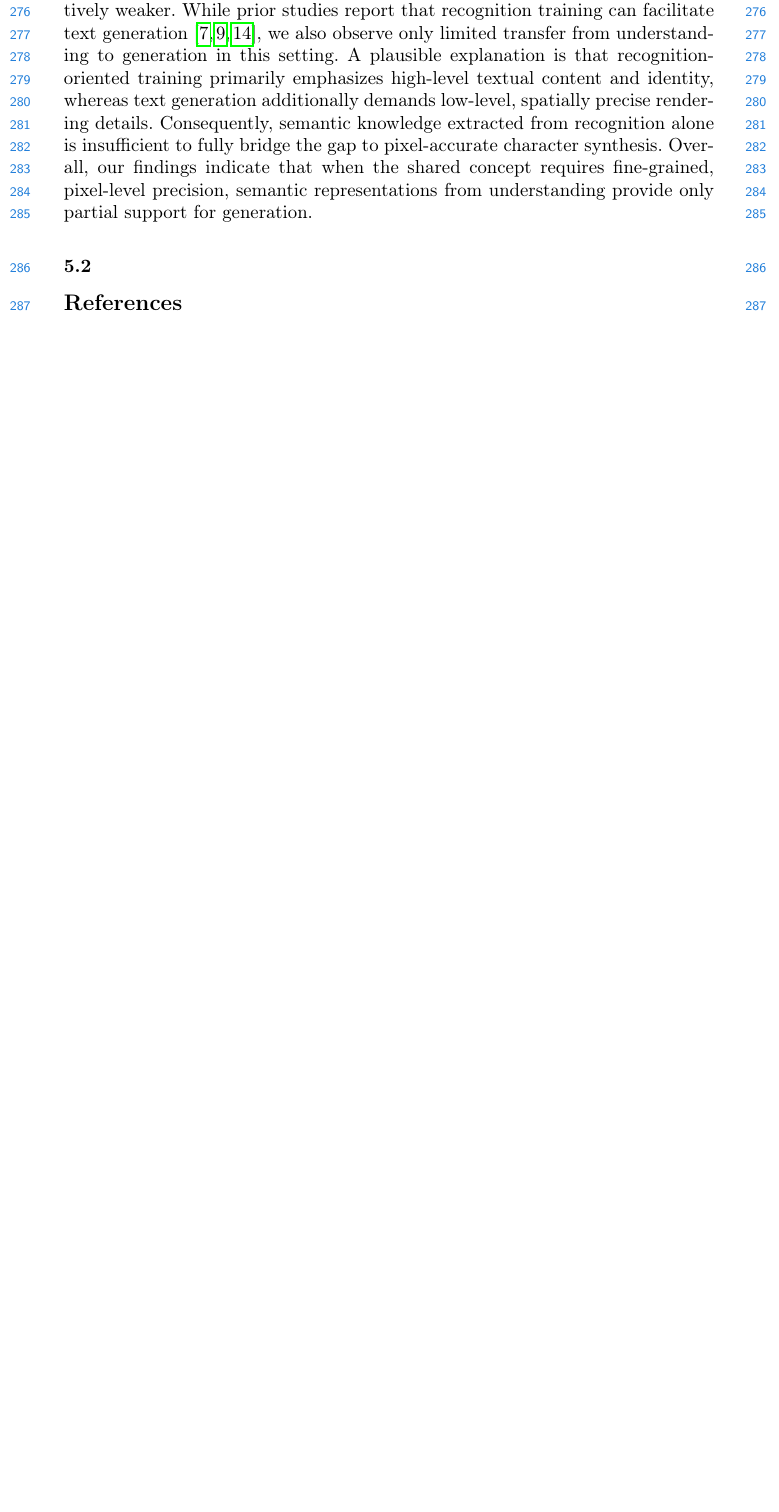
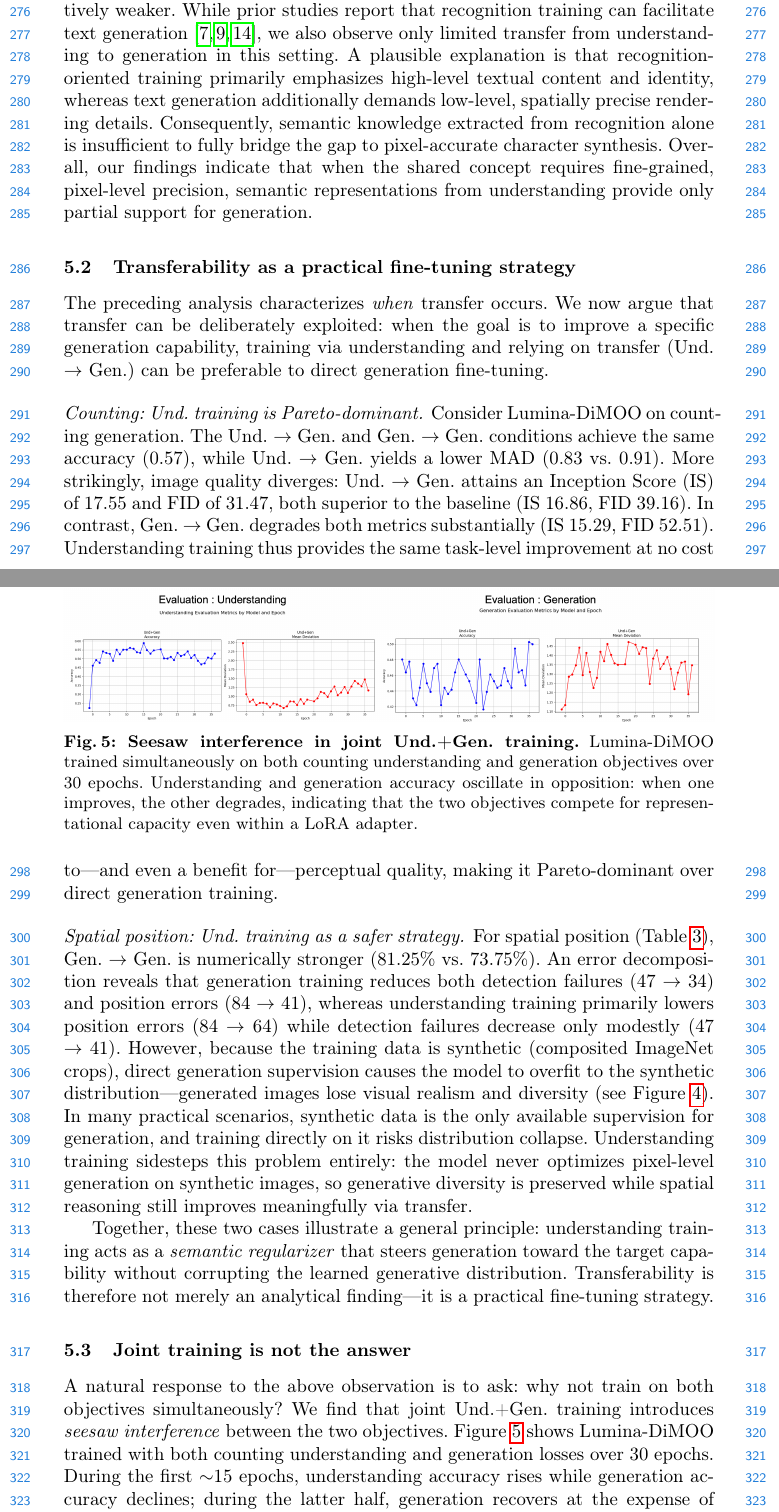
Before and after one commit to loggerJK/umm_latex, a LaTeX thesis (main.tex, which reads fig/joint_training.tex, sec/5_discussion.tex): part of page 10 of 12 before the commit and two parts of pages 10 and 11 of 14 after it, the two joined at a grey line, cut so that both start at the same text, the shorter picture padded with empty space. Compiled offline with pdfLaTeX.

Commit message:
Add Discussion sections 5.2-5.4, fix position table typo
- 5.2: Transferability as practical fine-tuning strategy (counting Pareto-dominance, spatial safety)
- 5.3: Joint training seesaw interference + figure
- 5.4: LoRA vs full fine-tuning regularization importance
- Fix position_lumina.tex: \good{+0.7} -> \good{+0.07}

Co-Authored-By: Claude Opus 4.6 <noreply@anthropic.com>

```diff
--- /dev/null
+++ b/fig/joint_training.tex
@@ -0,0 +1,9 @@
+
+\begin{figure}[t]
+    \centering
+    \includegraphics[width=\linewidth]{fig/files/joint.png}
+    \vspace{-15pt}
+    \caption{\textbf{Seesaw interference in joint Und.+Gen.\ training.} Lumina-DiMOO trained simultaneously on both counting understanding and generation objectives over 30 epochs. Understanding and generation accuracy oscillate in opposition: when one improves, the other degrades, indicating that the two objectives compete for representational capacity even within a LoRA adapter.}
+    \label{fig:joint_training}
+    \vspace{-10pt}
+\end{figure}
--- a/sec/5_discussion.tex
+++ b/sec/5_discussion.tex
@@ -8,5 +8,21 @@ For counting and spatial relations, the key attributes are coarse semantic signa
 
 In contrast, text recognition and text generation exhibit an asymmetric transfer pattern. A generation objective requires the model to synthesize individual characters with pixel-level fidelity, and the resulting fine-grained character representations transfer naturally to recognition. The reverse direction is comparatively weaker. While prior studies report that recognition training can facilitate text generation~\cite{ji2023improving, fang2025recognsyn, min2025tair}, we also observe only limited transfer from understanding to generation in this setting. A plausible explanation is that recognition-oriented training primarily emphasizes high-level textual content and identity, whereas text generation additionally demands low-level, spatially precise rendering details. Consequently, semantic knowledge extracted from recognition alone is insufficient to fully bridge the gap to pixel-accurate character synthesis. Overall, our findings indicate that when the shared concept requires fine-grained, pixel-level precision, semantic representations from understanding provide only partial support for generation.
 
-\subsection{}
-% transferability 의 application potential
+\subsection{Transferability as a practical fine-tuning strategy}
+\label{sec:finetune_strategy}
+
+The preceding analysis characterizes \emph{when} transfer occurs. We now argue that transfer can be deliberately exploited: when the goal is to improve a specific generation capability, training via understanding and relying on transfer (Und.\ $\rightarrow$ Gen.) can be preferable to direct generation fine-tuning.
+
+\paragraph{Counting: Und.\ training is Pareto-dominant.}
+Consider Lumina-DiMOO on counting generation. The Und.\ $\rightarrow$ Gen.\ and Gen.\ $\rightarrow$ Gen.\ conditions achieve the same accuracy (0.57), while Und.\ $\rightarrow$ Gen.\ yields a lower MAD (0.83 vs.\ 0.91). More strikingly, image quality diverges: Und.\ $\rightarrow$ Gen.\ attains an Inception Score (IS) of 17.55 and FID of 31.47, both superior to the baseline (IS 16.86, FID 39.16). In contrast, Gen.\ $\rightarrow$ Gen.\ degrades both metrics substantially (IS 15.29, FID 52.51). Understanding training thus provides the same task-level improvement at no cost to—and even a benefit for—perceptual quality, making it Pareto-dominant over direct generation training.
+
+\paragraph{Spatial position: Und.\ training as a safer strategy.}
+For spatial position (Table~\ref{tab:spatial_position_transfer}), Gen.\ $\rightarrow$ Gen.\ is numerically stronger (81.25\% vs.\ 73.75\%). An error decomposition reveals that generation training reduces both detection failures (47 $\rightarrow$ 34) and position errors (84 $\rightarrow$ 41), whereas understanding training primarily lowers position errors (84 $\rightarrow$ 64) while detection failures decrease only modestly (47 $\rightarrow$ 41). However, because the training data is synthetic (composited ImageNet crops), direct generation supervision causes the model to overfit to the synthetic distribution—generated images lose visual realism and diversity (see Figure~\ref{fig:spatial_pos}). In many practical scenarios, synthetic data is the only available supervision for generation, and training directly on it risks distribution collapse. Understanding training sidesteps this problem entirely: the model never optimizes pixel-level generation on synthetic images, so generative diversity is preserved while spatial reasoning still improves meaningfully via transfer.
+
+Together, these two cases illustrate a general principle: understanding training acts as a \emph{semantic regularizer} that steers generation toward the target capability without corrupting the learned generative distribution. Transferability is therefore not merely an analytical finding—it is a practical fine-tuning strategy.
+
+\subsection{Joint training is not the answer}
+\label{sec:joint_training}
+\input{fig/joint_training}
+
+A natural response to the above observation is to ask: why not train on both objectives simultaneously? We find that joint Und.+Gen.\ training introduces \emph{seesaw interference} between the two objectives. Figure~\ref{fig:joint_training} shows Lumina-DiMOO trained with both counting understanding and generation losses over 30 epochs. During the first ${\sim}$15 epochs, understanding accuracy rises while generation accuracy declines; during the latter half, generation recovers at the expense of understanding. The two objectives oscillate in opposition, competing for representational capacity even within a low-rank LoRA adapter.
```
Also changed, not shown: table/position_lumina.tex (+1 -1 lines), fig/files/joint.png (added), sec/5_discussion.tex (10 more changed lines).
